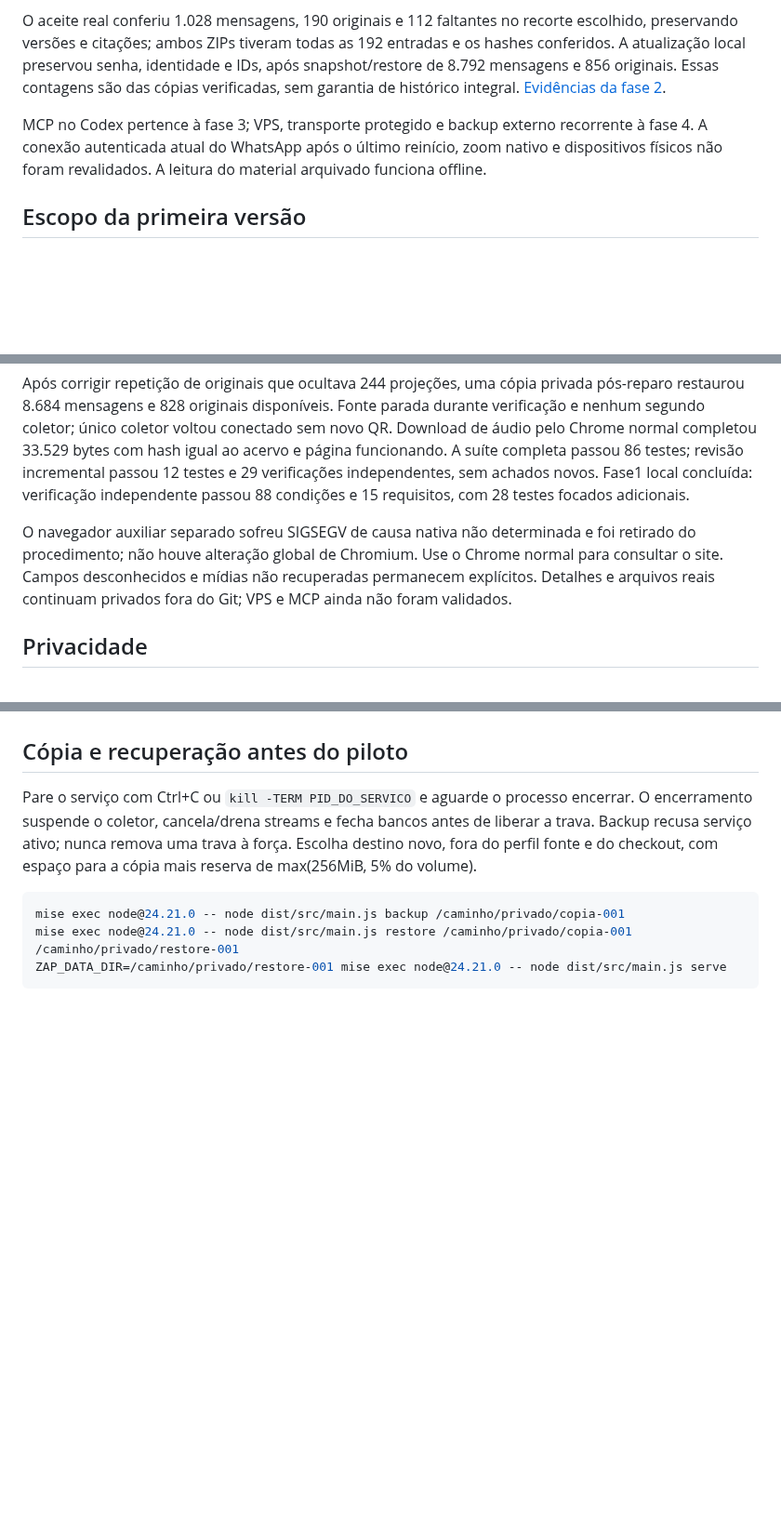
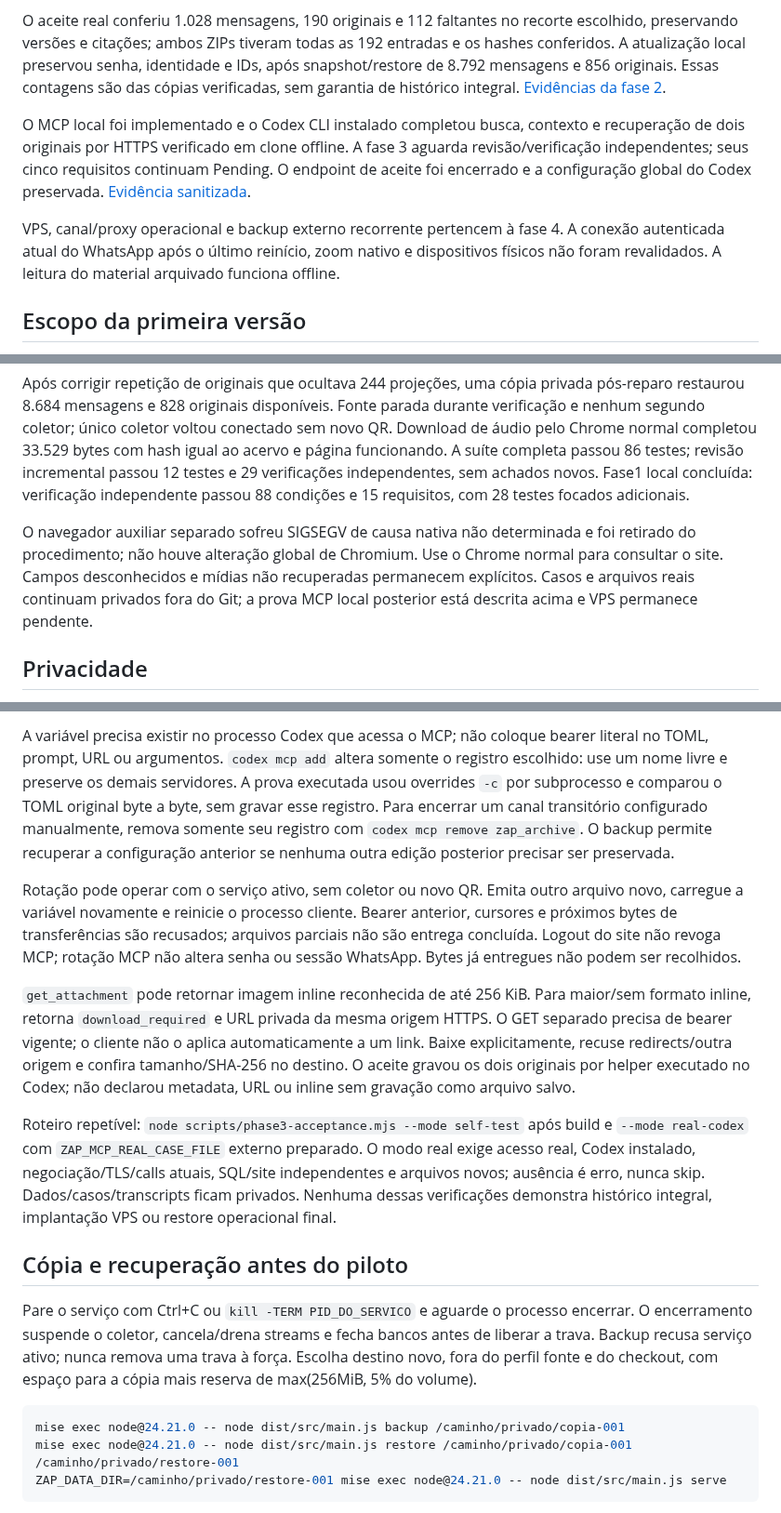
Before and after one commit to dlr-1337/zap-mcp, a Markdown page: README.md, 3 parts joined by grey strips. Shown at 93% size. GitHub-like rendering; blank space fills up the shorter version.

```diff
--- a/README.md
+++ b/README.md
@@ -8,7 +8,9 @@ As fases 1 e 2 locais estão concluídas e verificadas. O site oferece busca por
 
 O aceite real conferiu 1.028 mensagens, 190 originais e 112 faltantes no recorte escolhido, preservando versões e citações; ambos ZIPs tiveram todas as 192 entradas e os hashes conferidos. A atualização local preservou senha, identidade e IDs, após snapshot/restore de 8.792 mensagens e 856 originais. Essas contagens são das cópias verificadas, sem garantia de histórico integral. [Evidências da fase 2](.planning/phases/02-busca-contexto-abas-e-exporta-o-no-site/02-VERIFICATION.md).
 
-MCP no Codex pertence à fase 3; VPS, transporte protegido e backup externo recorrente à fase 4. A conexão autenticada atual do WhatsApp após o último reinício, zoom nativo e dispositivos físicos não foram revalidados. A leitura do material arquivado funciona offline.
+O MCP local foi implementado e o Codex CLI instalado completou busca, contexto e recuperação de dois originais por HTTPS verificado em clone offline. A fase 3 aguarda revisão/verificação independentes; seus cinco requisitos continuam Pending. O endpoint de aceite foi encerrado e a configuração global do Codex preservada. [Evidência sanitizada](.planning/phases/03-consulta-e-arquivos-reais-no-codex/03-ACCEPTANCE.md).
+
+VPS, canal/proxy operacional e backup externo recorrente pertencem à fase 4. A conexão autenticada atual do WhatsApp após o último reinício, zoom nativo e dispositivos físicos não foram revalidados. A leitura do material arquivado funciona offline.
 
 ## Escopo da primeira versão
 
@@ -41,7 +43,7 @@ Em 2026-10-11, conta real vinculada e amostras de conversa individual/grupo comp
 
 Após corrigir repetição de originais que ocultava 244 projeções, uma cópia privada pós-reparo restaurou 8.684 mensagens e 828 originais disponíveis. Fonte parada durante verificação e nenhum segundo coletor; único coletor voltou conectado sem novo QR. Download de áudio pelo Chrome normal completou 33.529 bytes com hash igual ao acervo e página funcionando. A suíte completa passou 86 testes; revisão incremental passou 12 testes e 29 verificações independentes, sem achados novos. Fase1 local concluída: verificação independente passou 88 condições e 15 requisitos, com 28 testes focados adicionais.
 
-O navegador auxiliar separado sofreu SIGSEGV de causa nativa não determinada e foi retirado do procedimento; não houve alteração global de Chromium. Use o Chrome normal para consultar o site. Campos desconhecidos e mídias não recuperadas permanecem explícitos. Detalhes e arquivos reais continuam privados fora do Git; VPS e MCP ainda não foram validados.
+O navegador auxiliar separado sofreu SIGSEGV de causa nativa não determinada e foi retirado do procedimento; não houve alteração global de Chromium. Use o Chrome normal para consultar o site. Campos desconhecidos e mídias não recuperadas permanecem explícitos. Casos e arquivos reais continuam privados fora do Git; a prova MCP local posterior está descrita acima e VPS permanece pendente.
 
 ## Privacidade
 
@@ -74,3 +110,11 @@ Abra http://127.0.0.1:3000, entre e consulte o acervo local. `serve` inicia com
+A variável precisa existir no processo Codex que acessa o MCP; não coloque bearer literal no TOML, prompt, URL ou argumentos. `codex mcp add` altera somente o registro escolhido: use um nome livre e preserve os demais servidores. A prova executada usou overrides `-c` por subprocesso e comparou o TOML original byte a byte, sem gravar esse registro. Para encerrar um canal transitório configurado manualmente, remova somente seu registro com `codex mcp remove zap_archive`. O backup permite recuperar a configuração anterior se nenhuma outra edição posterior precisar ser preservada.
+
+Rotação pode operar com o serviço ativo, sem coletor ou novo QR. Emita outro arquivo novo, carregue a variável novamente e reinicie o processo cliente. Bearer anterior, cursores e próximos bytes de transferências são recusados; arquivos parciais não são entrega concluída. Logout do site não revoga MCP; rotação MCP não altera senha ou sessão WhatsApp. Bytes já entregues não podem ser recolhidos.
+
+`get_attachment` pode retornar imagem inline reconhecida de até 256 KiB. Para maior/sem formato inline, retorna `download_required` e URL privada da mesma origem HTTPS. O GET separado precisa de bearer vigente; o cliente não o aplica automaticamente a um link. Baixe explicitamente, recuse redirects/outra origem e confira tamanho/SHA-256 no destino. O aceite gravou os dois originais por helper executado no Codex; não declarou metadata, URL ou inline sem gravação como arquivo salvo.
+
+Roteiro repetível: `node scripts/phase3-acceptance.mjs --mode self-test` após build e `--mode real-codex` com `ZAP_MCP_REAL_CASE_FILE` externo preparado. O modo real exige acesso real, Codex instalado, negociação/TLS/calls atuais, SQL/site independentes e arquivos novos; ausência é erro, nunca skip. Dados/casos/transcripts ficam privados. Nenhuma dessas verificações demonstra histórico integral, implantação VPS ou restore operacional final.
+
 ## Cópia e recuperação antes do piloto
 
 Pare o serviço com Ctrl+C ou `kill -TERM PID_DO_SERVICO` e aguarde o processo encerrar. O encerramento suspende o coletor, cancela/drena streams e fecha bancos antes de liberar a trava. Backup recusa serviço ativo; nunca remova uma trava à força. Escolha destino novo, fora do perfil fonte e do checkout, com espaço para a cópia mais reserva de max(256MiB, 5% do volume).
```
Also changed, not shown: other parts of README.md (+34 -0 lines), 2 other files.
